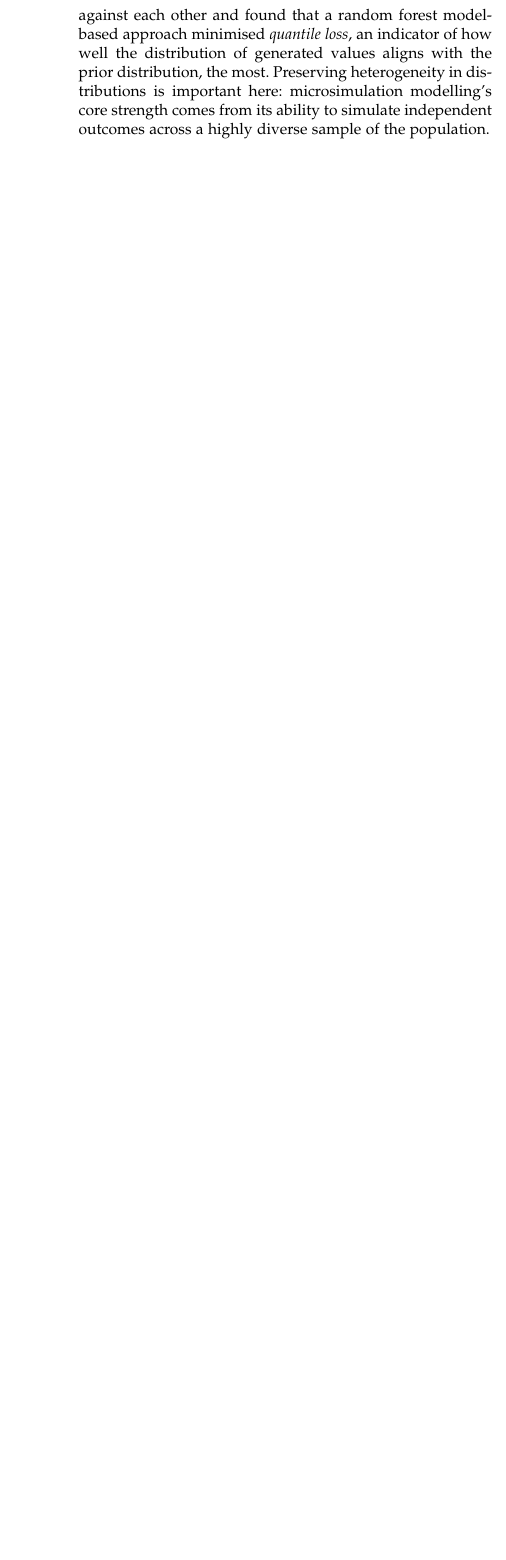
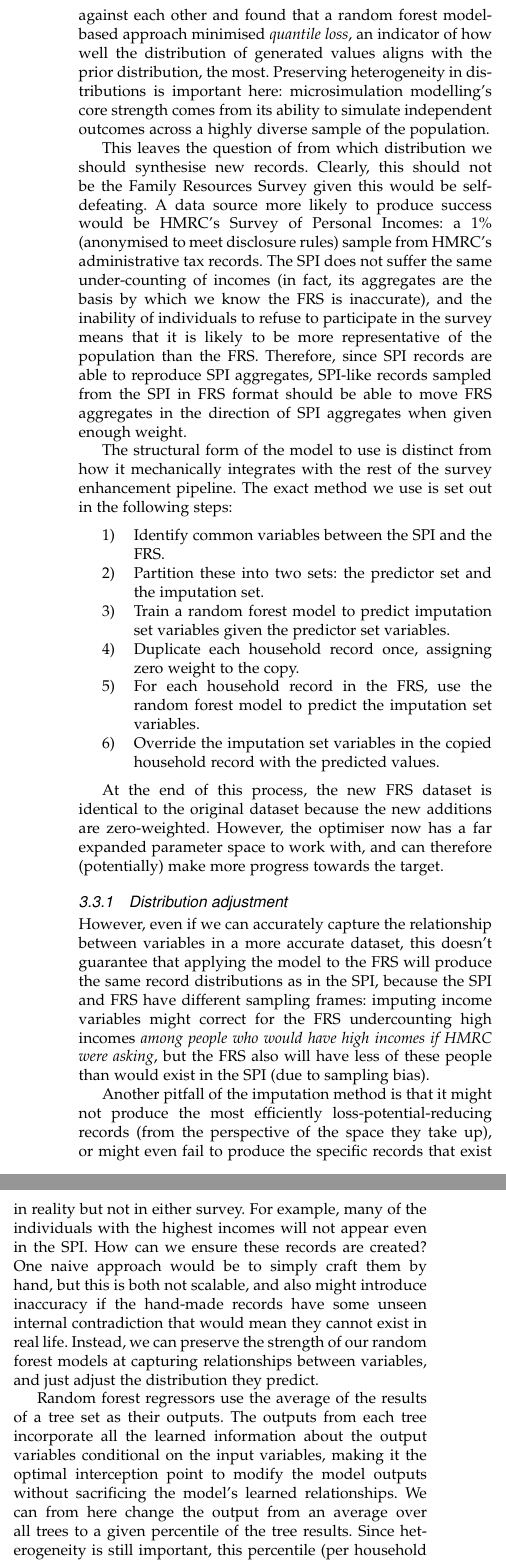
Before and after one commit to PolicyEngine/survey-enhance, a LaTeX paper (docs/paper/project_paper.tex): part of one column of page 6 of 7 before the commit and two parts of the columns of page 6 of 8 after it, the two joined at a grey line, cut so that both start at the same text, the shorter picture padded with empty space. Compiled offline with pdfLaTeX; a missing font is replaced by an installed copy or a similar font; a LaTeX package or settings file that is missing is left out.

Commit message:
Update methodology

```diff
--- a/docs/paper/project_paper.tex
+++ b/docs/paper/project_paper.tex
@@ -592,7 +592,32 @@ Synthesing new records to add to the existing survey brings risks: we could decr
 
 There are a variety of machine learning-based methods for synthesising new data points from a learned distribution. In \cite{ghenis_quantile_regression}, Ghenis benchmarked several of these methods against each other and found that a random forest model-based approach minimised \emph{quantile loss}, an indicator of how well the distribution of generated values aligns with the prior distribution, the most. Preserving heterogeneity in distributions is important here: microsimulation modelling's core strength comes from its ability to simulate independent outcomes across a highly diverse sample of the population.
 
+This leaves the question of from which distribution we should synthesise new records. Clearly, this should not be the Family Resources Survey given this would be self-defeating. A data source more likely to produce success would be HMRC's Survey of Personal Incomes: a 1\% (anonymised to meet disclosure rules) sample from HMRC's administrative tax records. The SPI does not suffer the same under-counting of incomes (in fact, its aggregates are the basis by which we know the FRS is inaccurate), and the inability of individuals to refuse to participate in the survey means that it is likely to be more representative of the population than the FRS. Therefore, since SPI records are able to reproduce SPI aggregates, SPI-like records sampled from the SPI in FRS format should be able to move FRS aggregates in the direction of SPI aggregates when given enough weight.
 
+The structural form of the model to use is distinct from how it mechanically integrates with the rest of the survey enhancement pipeline. The exact method we use is set out in the following steps:
+
+\begin{enumerate}
+  \item Identify common variables between the SPI and the FRS.
+  \item Partition these into two sets: the predictor set and the imputation set.
+  \item Train a random forest model to predict imputation set variables given the predictor set variables.
+  \item Duplicate each household record once, assigning zero weight to the copy.
+  \item For each household record in the FRS, use the random forest model to predict the imputation set variables.
+  \item Override the imputation set variables in the copied household record with the predicted values.
+\end{enumerate}
+
+At the end of this process, the new FRS dataset is identical to the original dataset because the new additions are zero-weighted. However, the optimiser now has a far expanded parameter space to work with, and can therefore (potentially) make more progress towards the target.
+
+\subsubsection{Distribution adjustment}
+
+However, even if we can accurately capture the relationship between variables in a more accurate dataset, this doesn't guarantee that applying the model to the FRS will produce the same record distributions as in the SPI, because the SPI and FRS have different sampling frames: imputing income variables might correct for the FRS undercounting high incomes \emph{among people who would have high incomes if HMRC were asking}, but the FRS also will have less of these people than would exist in the SPI (due to sampling bias).
+
+Another pitfall of the imputation method is that it might not produce the most efficiently loss-potential-reducing records (from the perspective of the space they take up), or might even fail to produce the specific records that exist in reality but not in either survey. For example, many of the individuals with the highest incomes will not appear even in the SPI. How can we ensure these records are created? One naive approach would be to simply craft them by hand, but this is both not scalable, and also might introduce inaccuracy if the hand-made records have some unseen internal contradiction that would mean they cannot exist in real life. Instead, we can preserve the strength of our random forest models at capturing relationships between variables, and just adjust the distribution they predict.
+
+Random forest regressors use the average of the results of a tree set as their outputs. The outputs from each tree incorporate all the learned information about the output variables conditional on the input variables, making it the optimal interception point to modify the model outputs without sacrificing the model's learned relationships. We can from here change the output from an average over all trees to a given percentile of the tree results. Since heterogeneity is still important, this percentile (per household observation) can be sampled randomly from a distribution (evenly and centered at 50\% by default). Parametrising this distribution as a Beta distribution allows us to control its skew by a set parameter.\footnote{The Beta distrubion is parametrised by two parameters, but it is trivial to express this as one.} Adjusting this skew parameter now enables us to adjust the distribution of predicted values upwards or downwards as needed.
+
+\subsubsection{Multivariate prediction}
+
+Multivariate prediction might need to make use of separate distribution parameters for individual variables (e.g. if dividend income is more likely to be under-represented by sampling bias than employment income). To allow for this while still retaining consistency between predicted variables, we can train individual variable predictive models on the sequential predictor variables. For example, if we are to predict employment income and dividend income from age, we would train one model predicting employment income given age, and another predicting dividend income given age and (previously predicted) employment income. This is a straightforward extension of the univariate case, and can be implemented in the same way.
 
 \section{Results}
 
```
Also changed, not shown: docs/paper/project_paper.pdf, docs/paper/project_paper.tex (6 more changed lines).
